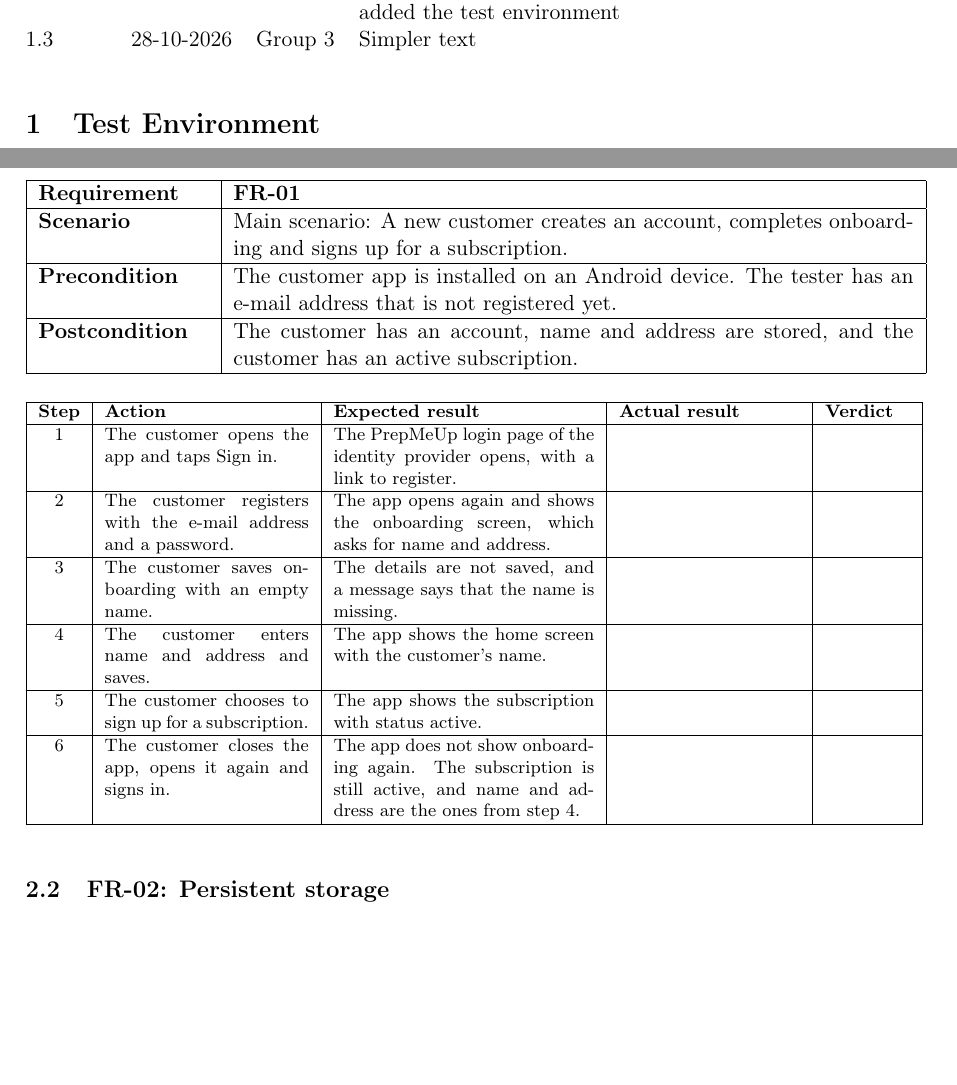
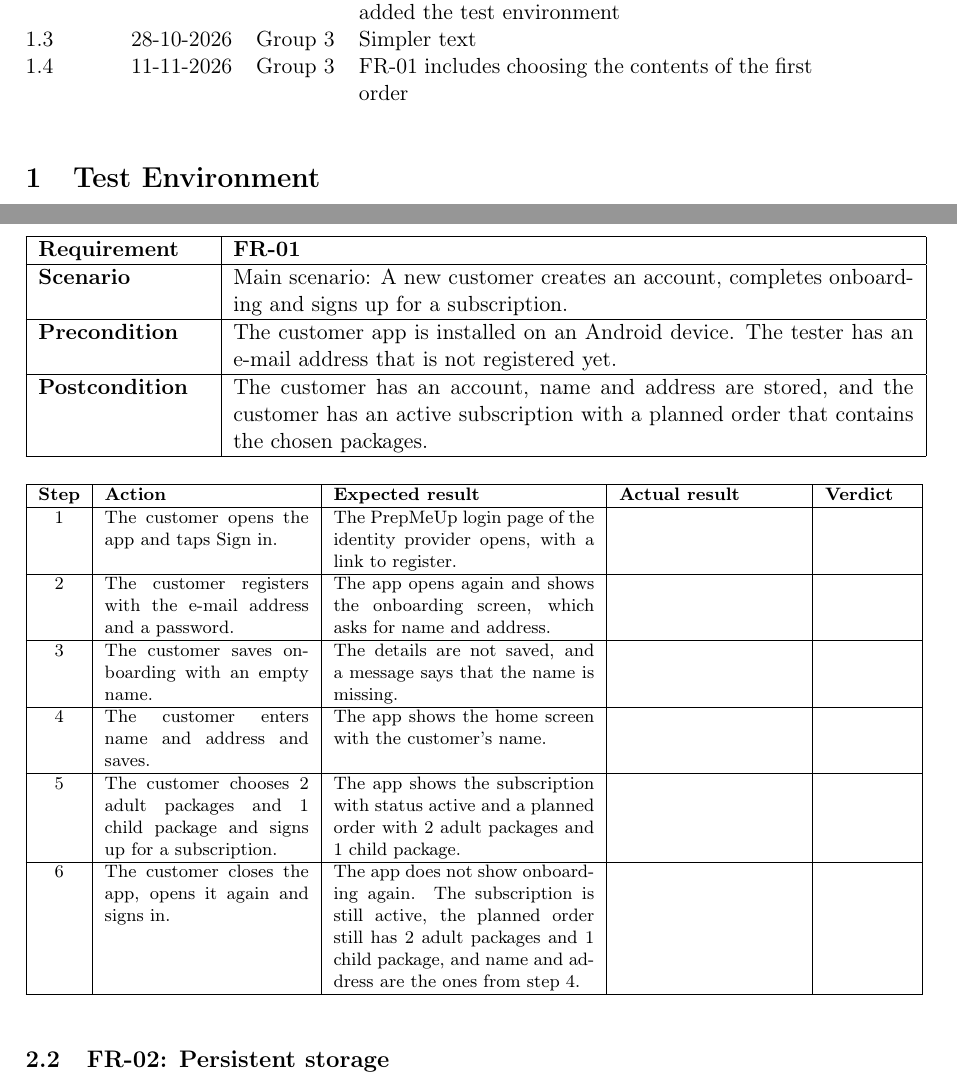
Before and after one commit to Mosekjaer/prepmeup, a LaTeX document (docs/appendices/technical/06-test/01-acceptance-test.tex): two parts of pages 1 and 2 of 6, joined at a grey line, cut so that both start at the same text, the shorter picture padded with empty space. Compiled offline with pdfLaTeX.

Commit message:
docs(requirements): choose first order contents when signing up

```diff
--- a/docs/appendices/technical/06-test/01-acceptance-test.tex
+++ b/docs/appendices/technical/06-test/01-acceptance-test.tex
@@ -39,6 +39,7 @@
   1.1 & 30-09-2026 & Group 3 & Added tests for the must-have functional requirements \\
   1.2 & 28-10-2026 & Group 3 & Aligned with requirements specification 1.5 and added the test environment \\
   1.3 & 28-10-2026 & Group 3 & Simpler text \\
+  1.4 & 11-11-2026 & Group 3 & FR-01 includes choosing the contents of the first order \\
 \end{versionhistory}
 
 \section{Test Environment}
@@ -59,7 +60,7 @@ This section tests the must-have functional requirements in appendix 1.2, which
 \scenarioinfo{FR-01}
   {Main scenario: A new customer creates an account, completes onboarding and signs up for a subscription.}
   {The customer app is installed on an Android device. The tester has an e-mail address that is not registered yet.}
-  {The customer has an account, name and address are stored, and the customer has an active subscription.}
+  {The customer has an account, name and address are stored, and the customer has an active subscription with a planned order that contains the chosen packages.}
 \begin{steps}
 1 & The customer opens the app and taps Sign in. & The PrepMeUp login page of the identity provider opens, with a link to register. & & \\
 \hline
@@ -69,9 +70,9 @@ This section tests the must-have functional requirements in appendix 1.2, which
 \hline
 4 & The customer enters name and address and saves. & The app shows the home screen with the customer's name. & & \\
 \hline
-5 & The customer chooses to sign up for a subscription. & The app shows the subscription with status active. & & \\
+5 & The customer chooses 2 adult packages and 1 child package and signs up for a subscription. & The app shows the subscription with status active and a planned order with 2 adult packages and 1 child package. & & \\
 \hline
-6 & The customer closes the app, opens it again and signs in. & The app does not show onboarding again. The subscription is still active, and name and address are the ones from step 4. & & \\
+6 & The customer closes the app, opens it again and signs in. & The app does not show onboarding again. The subscription is still active, the planned order still has 2 adult packages and 1 child package, and name and address are the ones from step 4. & & \\
 \hline
 \end{steps}
 
```
Also changed, not shown: docs/appendices/technical/01-specifications/02-requirements-specification.tex (+2 -1 lines).
